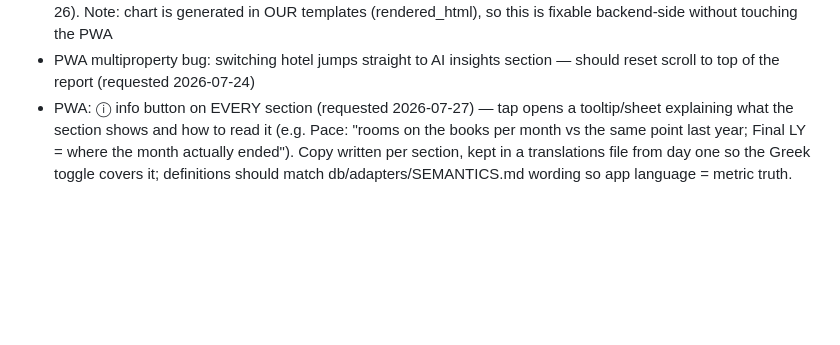
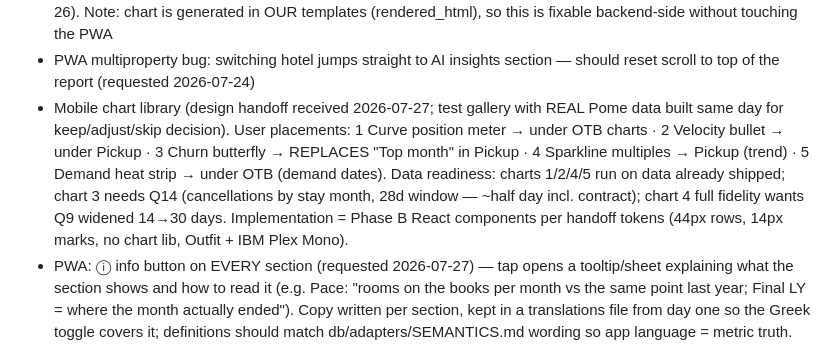
Before and after one commit to dkaryp13hbis/firstlight-agent, a Markdown page: docs/ENGINEERING_LOG.md, the part around the change. GitHub-like rendering; blank space fills up the shorter version.

Commit message:
Roadmap: mobile chart library — placements, data readiness (Q14 + Q9 widening), test gallery built
Co-Authored-By: Claude Fable 5 <noreply@anthropic.com>

```diff
--- a/docs/ENGINEERING_LOG.md
+++ b/docs/ENGINEERING_LOG.md
@@ -298,6 +298,16 @@ renders unchanged. Legacy fallback path (`_legacy_generate`) serves old-format p
   fixable backend-side without touching the PWA
 - PWA multiproperty bug: switching hotel jumps straight to AI insights section —
   should reset scroll to top of the report (requested 2026-07-24)
+- Mobile chart library (design handoff received 2026-07-27; test gallery with
+  REAL Pome data built same day for keep/adjust/skip decision). User placements:
+  1 Curve position meter → under OTB charts · 2 Velocity bullet → under Pickup ·
+  3 Churn butterfly → REPLACES "Top month" in Pickup · 4 Sparkline multiples →
+  Pickup (trend) · 5 Demand heat strip → under OTB (demand dates).
+  Data readiness: charts 1/2/4/5 run on data already shipped; chart 3 needs
+  Q14 (cancellations by stay month, 28d window — ~half day incl. contract);
+  chart 4 full fidelity wants Q9 widened 14→30 days. Implementation = Phase B
+  React components per handoff tokens (44px rows, 14px marks, no chart lib,
+  Outfit + IBM Plex Mono).
 - PWA: ⓘ info button on EVERY section (requested 2026-07-27) — tap opens a
   tooltip/sheet explaining what the section shows and how to read it (e.g.
   Pace: "rooms on the books per month vs the same point last year; Final LY =
```
